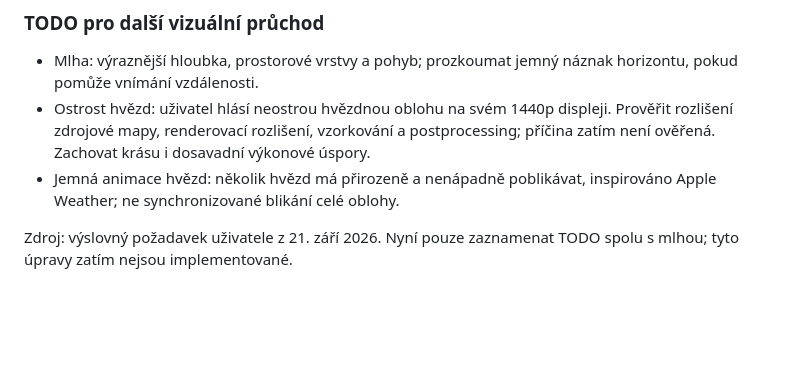
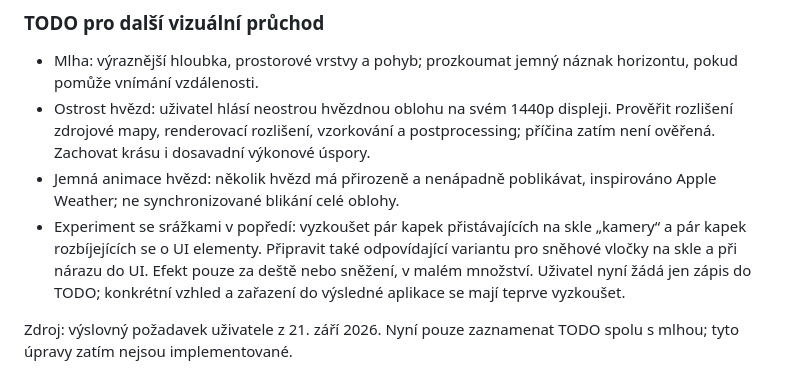
Before and after one commit to ka-capek/hyprweather, a Markdown page: AGENTS.md, the part around the change. Drawn GitHub-style; blank space fills up the shorter version.

Commit message:
Record rain and snow glass and UI collision experiment

```diff
--- a/AGENTS.md
+++ b/AGENTS.md
@@ -353,5 +353,6 @@ Další požadovaný průchod: vylepšit hloubku a prostorový dojem mlhy; uživ
 - Mlha: výraznější hloubka, prostorové vrstvy a pohyb; prozkoumat jemný náznak horizontu, pokud pomůže vnímání vzdálenosti.
 - Ostrost hvězd: uživatel hlásí neostrou hvězdnou oblohu na svém 1440p displeji. Prověřit rozlišení zdrojové mapy, renderovací rozlišení, vzorkování a postprocessing; příčina zatím není ověřená. Zachovat krásu i dosavadní výkonové úspory.
 - Jemná animace hvězd: několik hvězd má přirozeně a nenápadně poblikávat, inspirováno Apple Weather; ne synchronizované blikání celé oblohy.
+- Experiment se srážkami v popředí: vyzkoušet pár kapek přistávajících na skle „kamery“ a pár kapek rozbíjejících se o UI elementy. Připravit také odpovídající variantu pro sněhové vločky na skle a při nárazu do UI. Efekt pouze za deště nebo sněžení, v malém množství. Uživatel nyní žádá jen zápis do TODO; konkrétní vzhled a zařazení do výsledné aplikace se mají teprve vyzkoušet.
 
 Zdroj: výslovný požadavek uživatele z 21. září 2026. Nyní pouze zaznamenat TODO spolu s mlhou; tyto úpravy zatím nejsou implementované.
```
